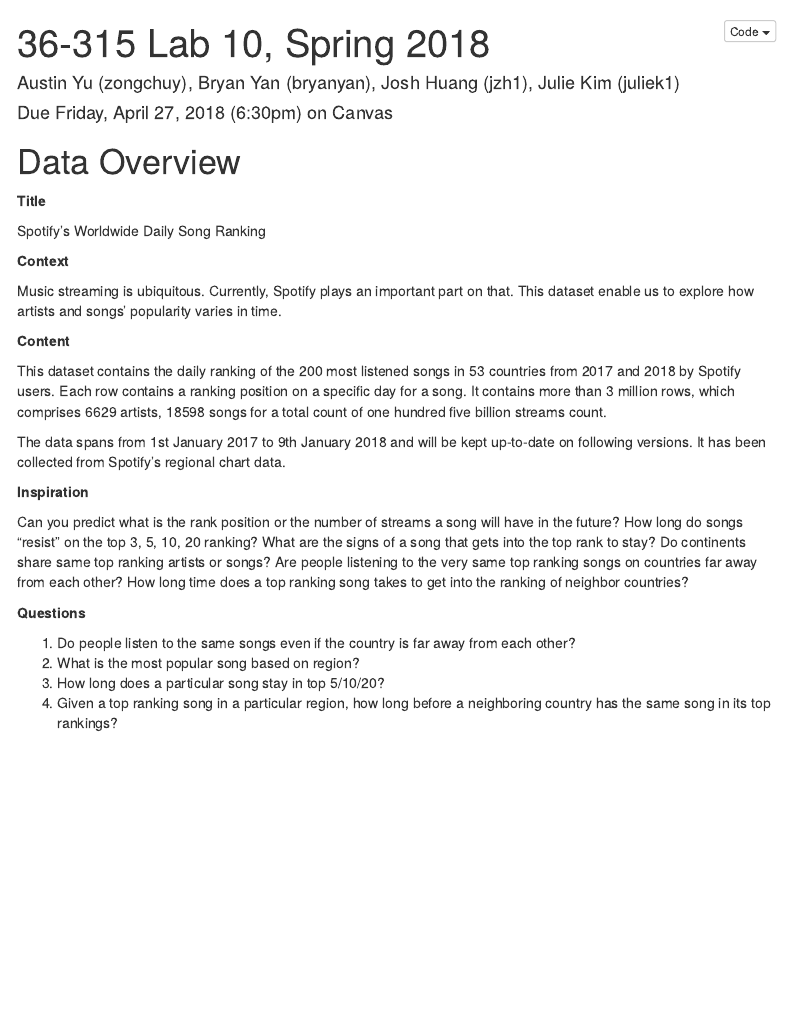
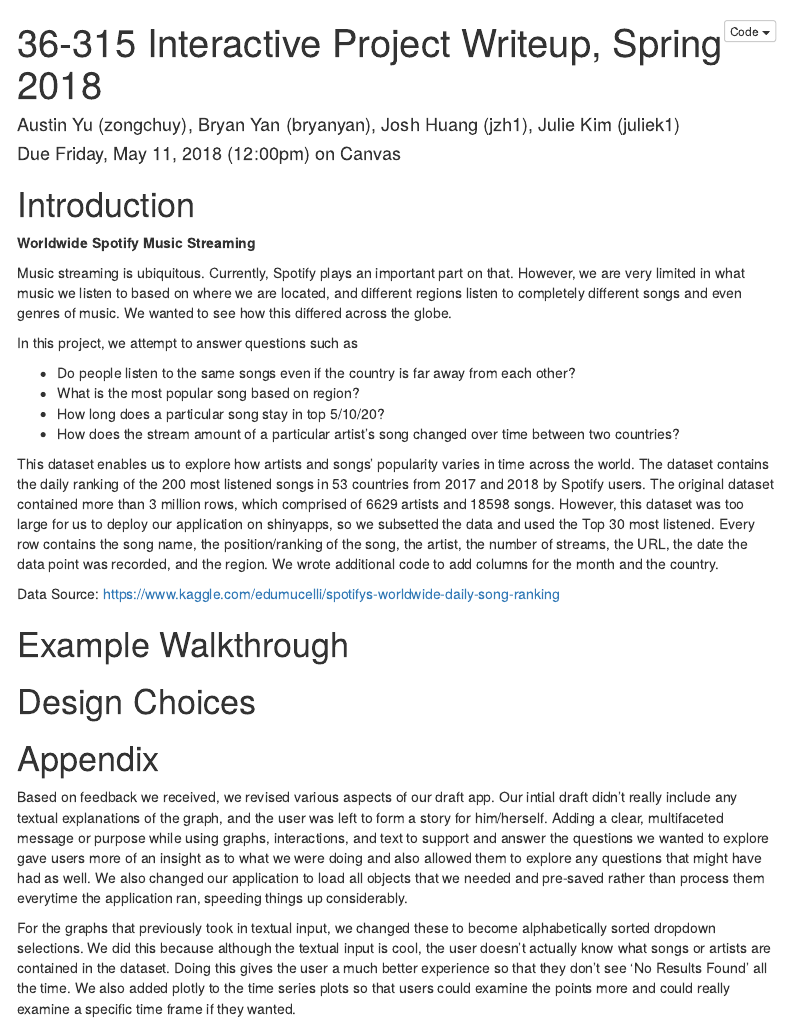
Before and after one commit to jupiek/36-315-Interactive-Graphics, an R Markdown document (Writeup.Rmd): the page in a window 1100 px wide, from its top. Rendered offline with R 4.5, knitr and Pandoc, with nearby package versions; menus at the side of the page are left out.

Commit message:
init writeup, make selection alphabetical

````diff
--- a/Writeup.Rmd
+++ b/Writeup.Rmd
@@ -1,7 +1,7 @@
 ---
-title: "36-315 Lab 10, Spring 2018"
+title: "36-315 Interactive Project Writeup, Spring 2018"
 author: "Austin Yu (zongchuy), Bryan Yan (bryanyan), Josh Huang (jzh1), Julie Kim (juliek1)"
-date: "Due Friday, April 27, 2018 (6:30pm) on Canvas"
+date: "Due Friday, May 11, 2018 (12:00pm) on Canvas"
 output:
   html_document:
     toc:  true
@@ -14,35 +14,62 @@
 ```
 
 
-Data Overview
+Introduction
 ===
 
-**Title**
+**Worldwide Spotify Music Streaming**
 
-Spotify's Worldwide Daily Song Ranking
+Music streaming is ubiquitous. Currently, Spotify plays an important part on
+that. However, we are very limited in what music we listen to based on where we
+are located, and different regions listen to completely different songs and even
+genres of music. We wanted to see how this differed across the globe.
 
-**Context**
+In this project, we attempt to answer questions such as
 
-Music streaming is ubiquitous. Currently, Spotify plays an important part on that. This dataset enable us to explore how artists and songs' popularity varies in time.
+* Do people listen to the same songs even if the country is far away from each
+other?
+* What is the most popular song based on region?
+* How long does a particular song stay in top 5/10/20?
+* How does the stream amount of a particular artist's song changed over time
+between two countries?
 
-**Content**
+This dataset enables us to explore how artists and songs' popularity varies in
+time across the world. The dataset contains the daily ranking of the 200 most
+listened songs in 53 countries from 2017 and 2018 by Spotify users. The original
+dataset contained more than 3 million rows, which comprised of 6629 artists and
+18598 songs. However, this dataset was too large for us to deploy our
+application on shinyapps, so we subsetted the data and used the Top 30 most
+listened. Every row contains the song name, the position/ranking of the song,
+the artist, the number of streams, the URL, the date the data point was
+recorded, and the region. We wrote additional code to add columns for the month
+and the country.
 
-This dataset contains the daily ranking of the 200 most listened songs in 53 countries from 2017 and 2018 by Spotify users. Each row contains a ranking position on a specific day for a song. It contains more than 3 million rows, which comprises 6629 artists, 18598 songs for a total count of one hundred five billion streams count.
+Data Source: https://www.kaggle.com/edumucelli/spotifys-worldwide-daily-song-ranking
 
-The data spans from 1st January 2017 to 9th January 2018 and will be kept up-to-date on following versions. It has been collected from Spotify's regional chart data.
 
-**Inspiration**
+Example Walkthrough
+===
 
-Can you predict what is the rank position or the number of streams a song will have in the future?
-How long do songs "resist" on the top 3, 5, 10, 20 ranking?
-What are the signs of a song that gets into the top rank to stay?
-Do continents share same top ranking artists or songs?
-Are people listening to the very same top ranking songs on countries far away from each other?
-How long time does a top ranking song takes to get into the ranking of neighbor countries?
+Design Choices
+===
 
-**Questions**
+Appendix
+===
 
-1) Do people listen to the same songs even if the country is far away from each other?
-2) What is the most popular song based on region?
-3) How long does a particular song stay in top 5/10/20?
-4) Given a top ranking song in a particular region, how long before a neighboring country has the same song in its top rankings?
+Based on feedback we received, we revised various aspects of our draft app. Our
+intial draft didn't really include any textual explanations of the graph,
+and the user was left to form a story for him/herself. Adding a clear,
+multifaceted message or purpose while using graphs, interactions, and text to
+support and answer the questions we wanted to explore gave users more of
+an insight as to what we were doing and also allowed them to explore any
+questions that might have had as well. We also changed our application to load
+all objects that we needed and pre-saved rather than process them everytime
+the application ran, speeding things up considerably.
+
+For the graphs that previously took in textual input, we changed these to become
+alphabetically sorted dropdown selections. We did this because although the
+textual input is cool, the user doesn't actually know what songs or artists are
+contained in the dataset. Doing this gives the user a much better experience so
+that they don't see 'No Results Found' all the time. We also added plotly to the
+time series plots so that users could examine the points more and could really
+examine a specific time frame if they wanted.
````
Also changed, not shown: app.R (+4 -4 lines).
